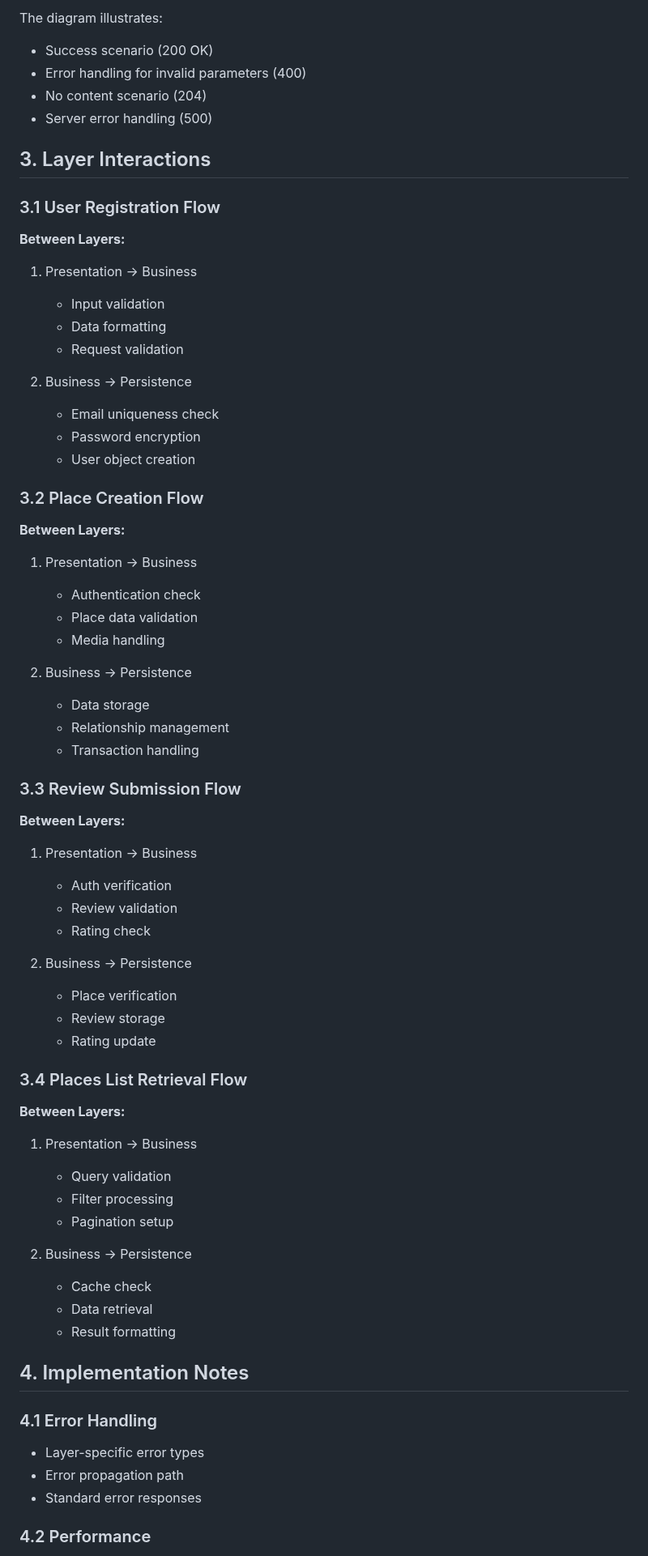
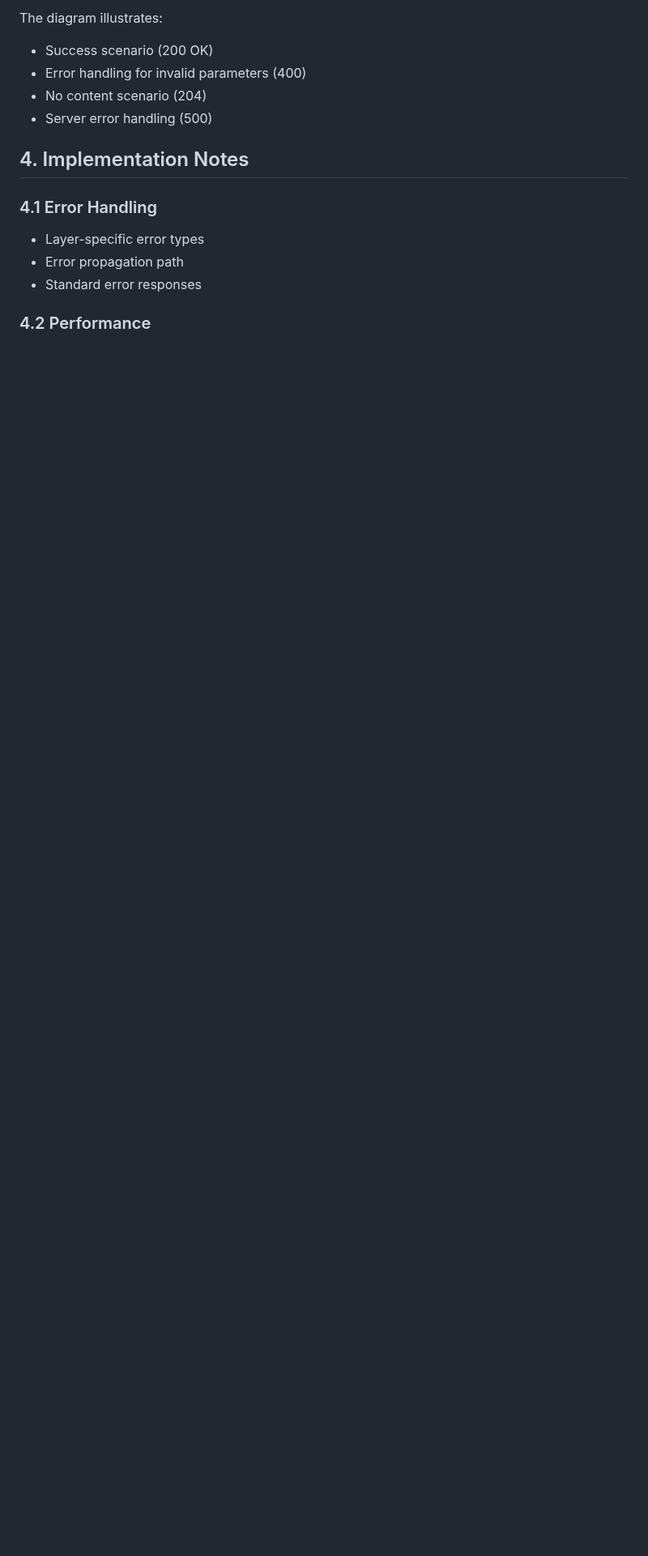
Before and after one commit to Pmichel74/holbertonschool-hbnb, a Markdown page: uml/hbnb-technical-doc.md, the part around one of its changes. Shown at 81% size. Rendered like a GitHub page; blank space fills up the shorter version.

```diff
--- a/uml/hbnb-technical-doc.md
+++ b/uml/hbnb-technical-doc.md
@@ -86,56 +172,6 @@ The diagram illustrates:
 - Error handling for invalid parameters (400)
 - No content scenario (204)
 - Server error handling (500)
-
-## 3. Layer Interactions
-
-### 3.1 User Registration Flow
-**Between Layers:**
-1. Presentation → Business
-   - Input validation
-   - Data formatting
-   - Request validation
-
-2. Business → Persistence
-   - Email uniqueness check
-   - Password encryption
-   - User object creation
-
-### 3.2 Place Creation Flow
-**Between Layers:**
-1. Presentation → Business
-   - Authentication check
-   - Place data validation
-   - Media handling
-
-2. Business → Persistence
-   - Data storage
-   - Relationship management
-   - Transaction handling
-
-### 3.3 Review Submission Flow
-**Between Layers:**
-1. Presentation → Business
-   - Auth verification
-   - Review validation
-   - Rating check
-
-2. Business → Persistence
-   - Place verification
-   - Review storage
-   - Rating update
-
-### 3.4 Places List Retrieval Flow
-**Between Layers:**
-1. Presentation → Business
-   - Query validation
-   - Filter processing
-   - Pagination setup
-
-2. Business → Persistence
-   - Cache check
-   - Data retrieval
-   - Result formatting
 
 ## 4. Implementation Notes
 
```
Also changed, not shown: other parts of uml/hbnb-technical-doc.md (+139 -106 lines).
